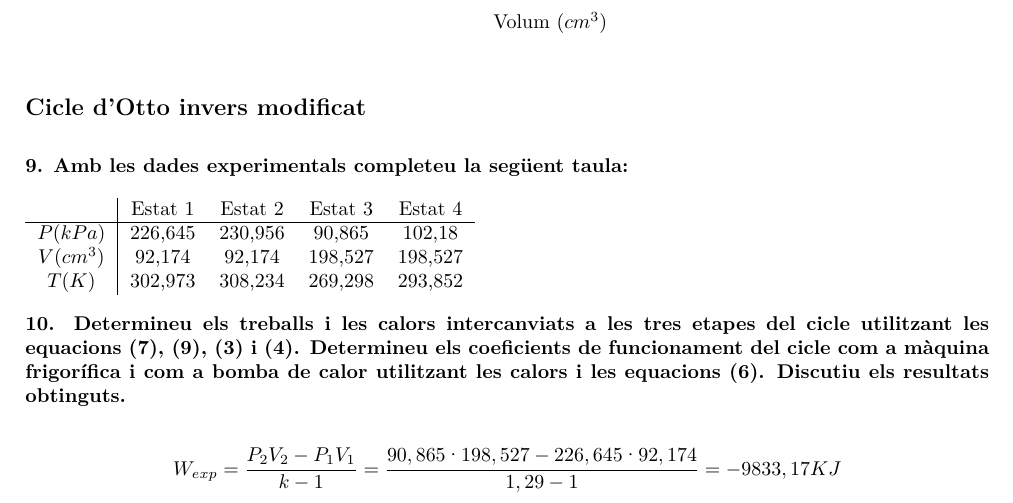
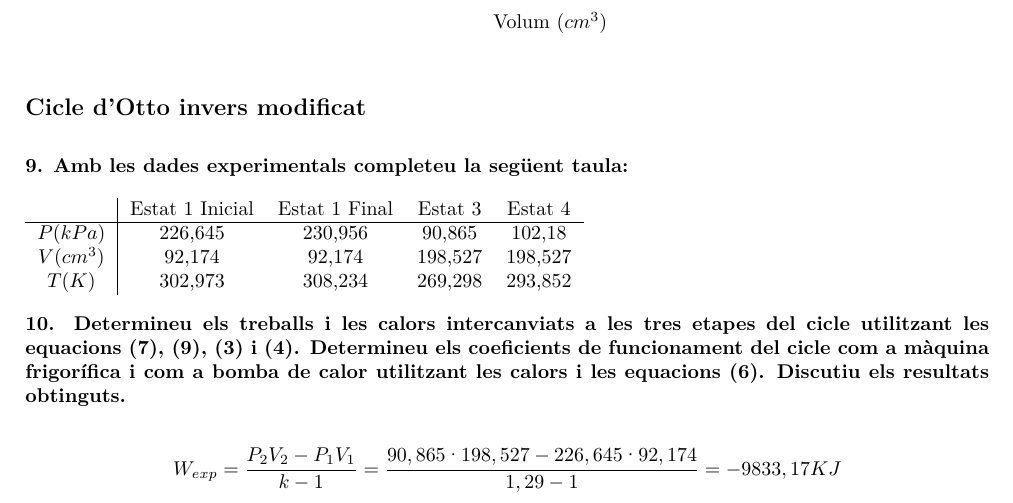
Before and after one commit to jmigual/ETSEIB-Termo-Prac, a LaTeX document (Practica_2/Practica_2.tex): part of page 4 of 5, cut so that both start at the same text. Compiled offline with XeLaTeX.

Commit message:
Fixed typo

```diff
--- a/Practica_2/Practica_2.tex
+++ b/Practica_2/Practica_2.tex
@@ -196,7 +196,7 @@ A la \autoref{fig:cicle_otto_invers} es pot observar com hi ha lleugeres diferè
 \textbf{9. Amb les dades experimentals completeu la següent taula:}
 
 \begin{tabular}{c|cccc}
-    & Estat 1 & Estat 2 & Estat 3 & Estat 4 \\
+    & Estat 1 Inicial & Estat 1 Final & Estat 3 & Estat 4 \\
     \hline
     $P(kPa)$ & 226,645 & 230,956 & 90,865 & 102,18 \\
     $V(cm^3)$ & 92,174 & 92,174 & 198,527 & 198,527 \\
```
